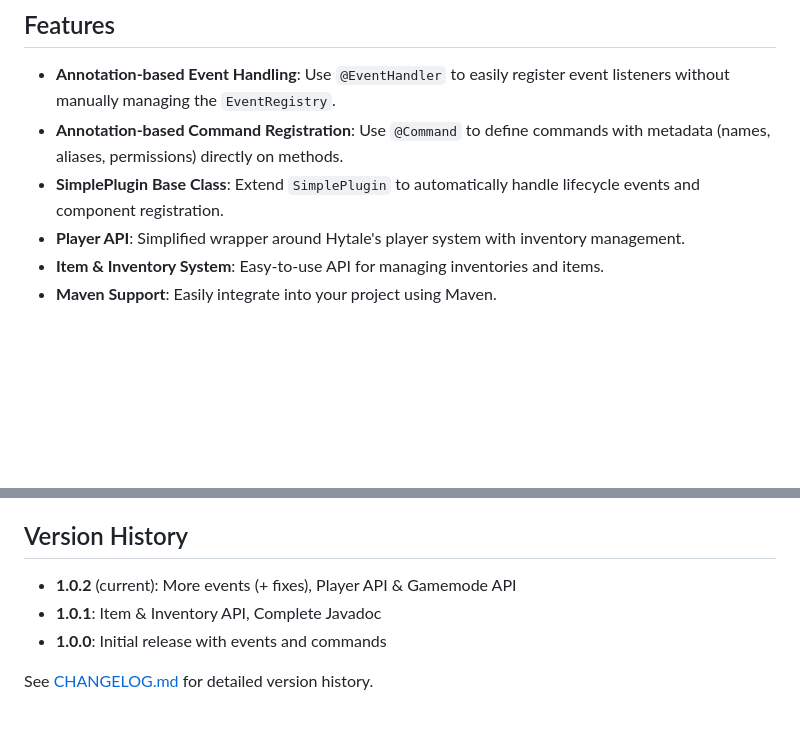
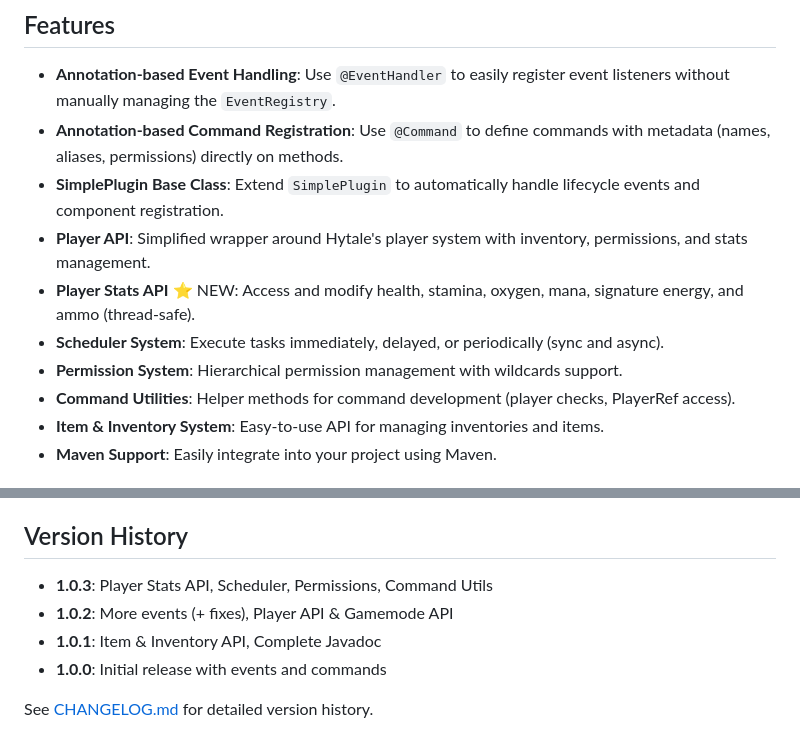
Before and after one commit to Program132/HL, a Markdown page: README.md, 2 parts joined by grey strips. Rendered like a GitHub page; blank space fills up the shorter version.

```diff
--- a/README.md
+++ b/README.md
@@ -11,7 +11,11 @@ This is an unofficial modding tool for Hytale. Hytale is in alpha and APIs may c
 -   **Annotation-based Event Handling**: Use `@EventHandler` to easily register event listeners without manually managing the `EventRegistry`.
 -   **Annotation-based Command Registration**: Use `@Command` to define commands with metadata (names, aliases, permissions) directly on methods.
 -   **SimplePlugin Base Class**: Extend `SimplePlugin` to automatically handle lifecycle events and component registration.
--   **Player API**: Simplified wrapper around Hytale's player system with inventory management.
+-   **Player API**: Simplified wrapper around Hytale's player system with inventory, permissions, and stats management.
+-   **Player Stats API** ⭐ NEW: Access and modify health, stamina, oxygen, mana, signature energy, and ammo (thread-safe).
+-   **Scheduler System**: Execute tasks immediately, delayed, or periodically (sync and async).
+-   **Permission System**: Hierarchical permission management with wildcards support.
+-   **Command Utilities**: Helper methods for command development (player checks, PlayerRef access).
 -   **Item & Inventory System**: Easy-to-use API for managing inventories and items.
 -   **Maven Support**: Easily integrate into your project using Maven.
 
@@ -116,7 +148,8 @@ Contributions are welcome! Feel free to:
 
 ## Version History
 
-- **1.0.2** (current): More events (+ fixes), Player API & Gamemode API
+- **1.0.3**: Player Stats API, Scheduler, Permissions, Command Utils
+- **1.0.2**: More events (+ fixes), Player API & Gamemode API
 - **1.0.1**: Item & Inventory API, Complete Javadoc
 - **1.0.0**: Initial release with events and commands
 
```
Also changed, not shown: other parts of README.md (+41 -13 lines).
